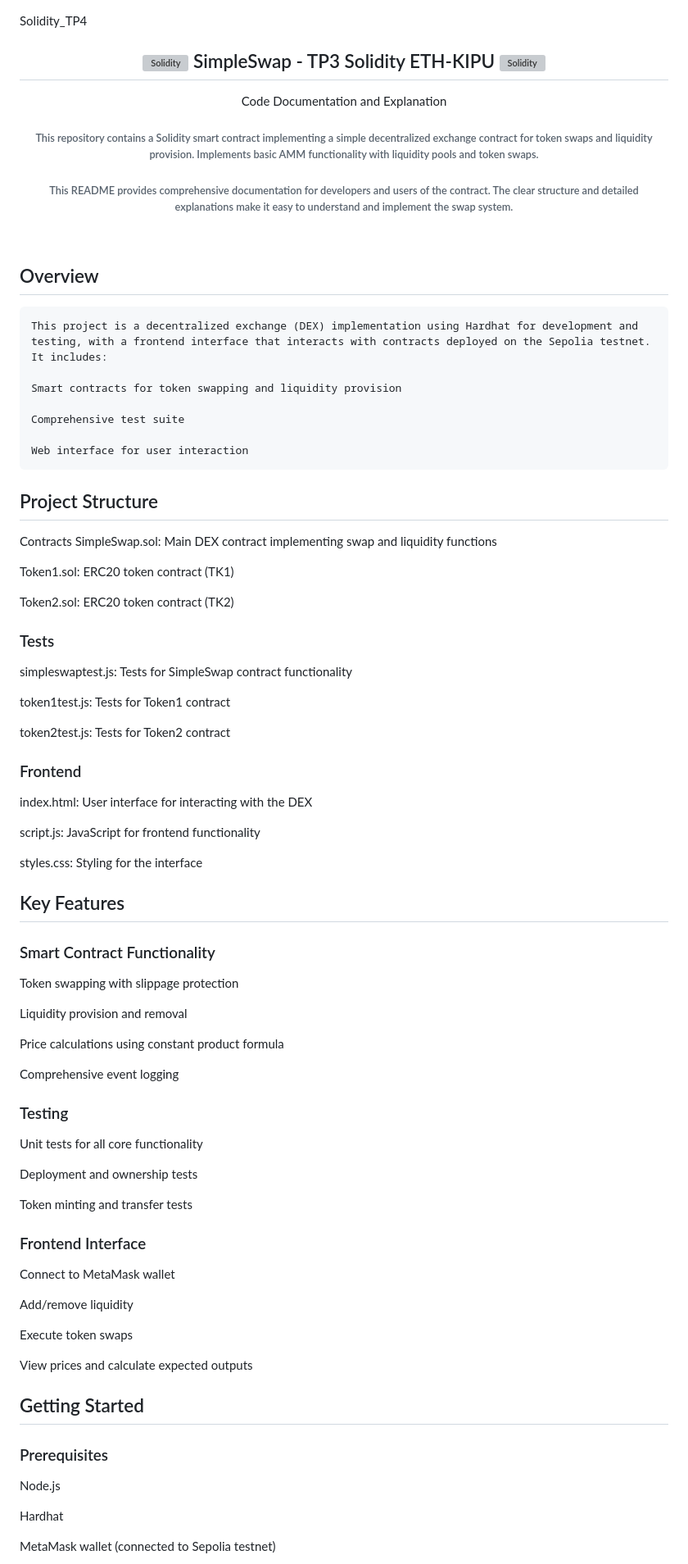
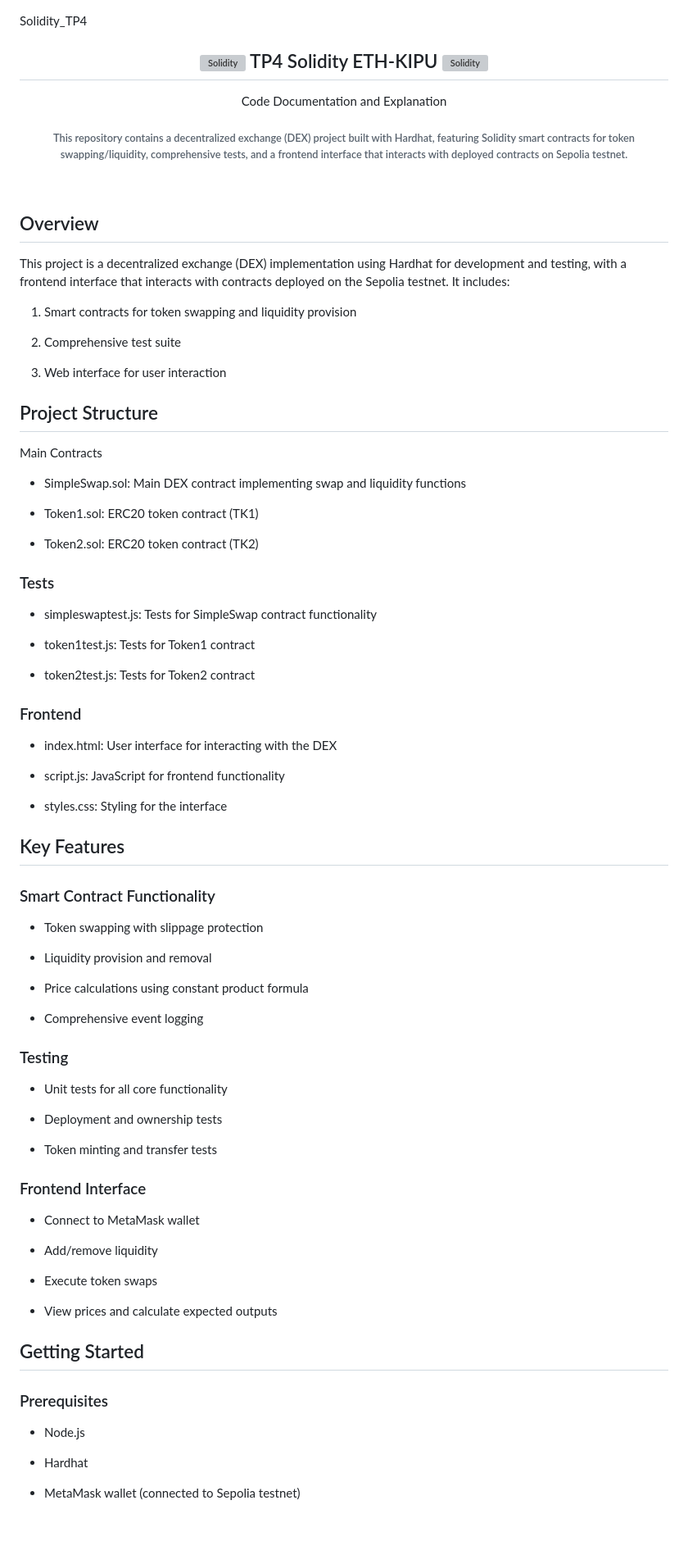
Before and after one commit to emito69/Solidity_TP4, a Markdown page: README.md, the part around the change printed below. Shown: that part at 82% size. Rendered like a GitHub page; blank space fills up the shorter version; grey boxes are pictures that could not be loaded.

````diff
--- a/README.md
+++ b/README.md
@@ -16,76 +16,82 @@ En el README de github no puedo añadir scrpits de java o css, tengo que trabaja
 Solidity_TP4
 
 <div id="header" align="center">
-  <h2 align="center"> <img src="https://github.com/devicons/devicon/blob/master/icons/solidity/solidity-plain.svg" title="Solidity" alt="Solidity" height="30" width="40"/> SimpleSwap - TP3 Solidity ETH-KIPU <img src="https://github.com/devicons/devicon/blob/master/icons/solidity/solidity-plain.svg" title="Solidity" alt="Solidity" height="30" width="40"/> </h2>
+  <h2 align="center"> <img src="https://github.com/devicons/devicon/blob/master/icons/solidity/solidity-plain.svg" title="Solidity" alt="Solidity" height="30" width="40"/> TP4 Solidity ETH-KIPU <img src="https://github.com/devicons/devicon/blob/master/icons/solidity/solidity-plain.svg" title="Solidity" alt="Solidity" height="30" width="40"/> </h2>
   Code Documentation and Explanation
-  <h6 align="center"> This repository contains a Solidity smart contract implementing a simple decentralized exchange contract for token swaps and liquidity provision. Implements basic AMM functionality with liquidity pools and token swaps.</h6>
-  <h6 align="center"> This README provides comprehensive documentation for developers and users of the contract. The clear structure and detailed explanations make it easy to understand and implement the swap system.</h6>
-  <br>
+  <h6 align="center"> This repository contains a decentralized exchange (DEX) project built with Hardhat, featuring Solidity smart contracts for token swapping/liquidity, comprehensive tests, and a frontend interface that interacts with deployed contracts on Sepolia testnet.</h6>
+   <br>
 </div>
 
 ## Overview
-```
+
 This project is a decentralized exchange (DEX) implementation using Hardhat for development and testing, with a frontend interface that interacts with contracts deployed on the Sepolia testnet. It includes:
 
-Smart contracts for token swapping and liquidity provision
+  1. Smart contracts for token swapping and liquidity provision
 
-Comprehensive test suite
+  2. Comprehensive test suite
 
-Web interface for user interaction
-```
+  3. Web interface for user interaction
+
 ## Project Structure
-Contracts
-SimpleSwap.sol: Main DEX contract implementing swap and liquidity functions
+Main Contracts
 
-Token1.sol: ERC20 token contract (TK1)
+  - SimpleSwap.sol: Main DEX contract implementing swap and liquidity functions
 
-Token2.sol: ERC20 token contract (TK2)
+  - Token1.sol: ERC20 token contract (TK1)
+
+  - Token2.sol: ERC20 token contract (TK2)
 
 ### Tests
-simpleswaptest.js: Tests for SimpleSwap contract functionality
 
-token1test.js: Tests for Token1 contract
+  - simpleswaptest.js: Tests for SimpleSwap contract functionality
 
-token2test.js: Tests for Token2 contract
+  - token1test.js: Tests for Token1 contract
+
+  - token2test.js: Tests for Token2 contract
 
 ### Frontend
-index.html: User interface for interacting with the DEX
 
-script.js: JavaScript for frontend functionality
+  - index.html: User interface for interacting with the DEX
 
-styles.css: Styling for the interface
+  - script.js: JavaScript for frontend functionality
+
+  - styles.css: Styling for the interface
 
 ## Key Features
+
 ### Smart Contract Functionality
-Token swapping with slippage protection
 
-Liquidity provision and removal
+  - Token swapping with slippage protection
 
-Price calculations using constant product formula
+  - Liquidity provision and removal
 
-Comprehensive event logging
+  - Price calculations using constant product formula
+
+  - Comprehensive event logging
 
 ### Testing
-Unit tests for all core functionality
 
-Deployment and ownership tests
+  - Unit tests for all core functionality
 
-Token minting and transfer tests
+  - Deployment and ownership tests
+
+  - Token minting and transfer tests
 
 ### Frontend Interface
-Connect to MetaMask wallet
 
-Add/remove liquidity
+  - Connect to MetaMask wallet
 
-Execute token swaps
+  - Add/remove liquidity
 
-View prices and calculate expected outputs
+  - Execute token swaps
+
+  - View prices and calculate expected outputs
 
 ## Getting Started
 ### Prerequisites
-Node.js
+  - Node.js
 
-Hardhat
+  - Hardhat
 
-MetaMask wallet (connected to Sepolia testnet)
+  - MetaMask wallet (connected to Sepolia testnet)
 
````
Also changed, not shown: other parts of README.md (+13 -9 lines).
